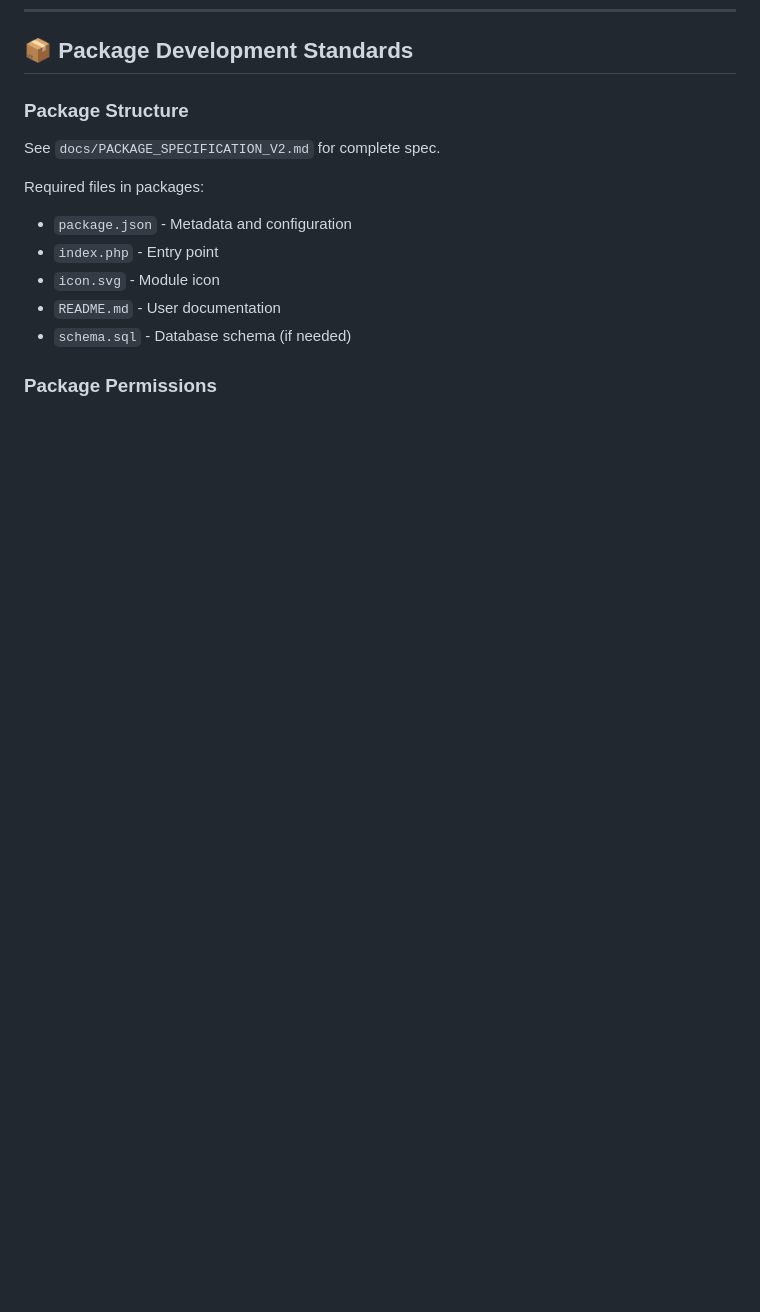
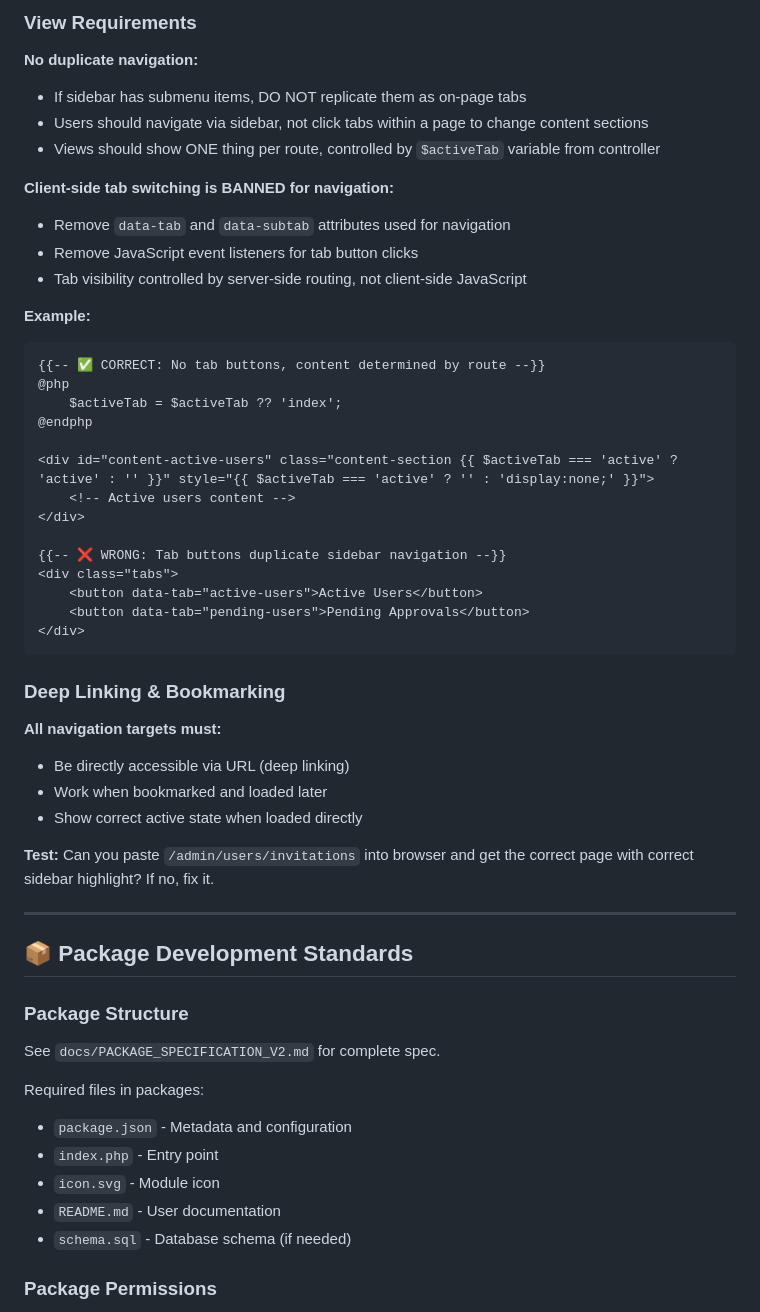
Before and after one commit to R1CH4RD25/TheHub-Package-Repo, a Markdown page: GOVERNANCE.md, the part around one of its changes. Rendered like a GitHub page; blank space fills up the shorter version.

````diff
--- a/GOVERNANCE.md
+++ b/GOVERNANCE.md
@@ -404,3 +474,44 @@ Use emoji prefixes for commit clarity:
+### View Requirements
+
+**No duplicate navigation:**
+- If sidebar has submenu items, DO NOT replicate them as on-page tabs
+- Users should navigate via sidebar, not click tabs within a page to change content sections
+- Views should show ONE thing per route, controlled by `$activeTab` variable from controller
+
+**Client-side tab switching is BANNED for navigation:**
+- Remove `data-tab` and `data-subtab` attributes used for navigation
+- Remove JavaScript event listeners for tab button clicks
+- Tab visibility controlled by server-side routing, not client-side JavaScript
+
+**Example:**
+```blade
+{{-- ✅ CORRECT: No tab buttons, content determined by route --}}
+@php
+    $activeTab = $activeTab ?? 'index';
+@endphp
+
+<div id="content-active-users" class="content-section {{ $activeTab === 'active' ? 'active' : '' }}" style="{{ $activeTab === 'active' ? '' : 'display:none;' }}">
+    <!-- Active users content -->
+</div>
+
+{{-- ❌ WRONG: Tab buttons duplicate sidebar navigation --}}
+<div class="tabs">
+    <button data-tab="active-users">Active Users</button>
+    <button data-tab="pending-users">Pending Approvals</button>
+</div>
+```
+
+### Deep Linking & Bookmarking
+
+**All navigation targets must:**
+- Be directly accessible via URL (deep linking)
+- Work when bookmarked and loaded later
+- Show correct active state when loaded directly
+
+**Test:** Can you paste `/admin/users/invitations` into browser and get the correct page with correct sidebar highlight? If no, fix it.
+
+---
+
 ## 📦 Package Development Standards
 
 ### Package Structure
````
Also changed, not shown: other parts of GOVERNANCE.md (+70 -0 lines).
